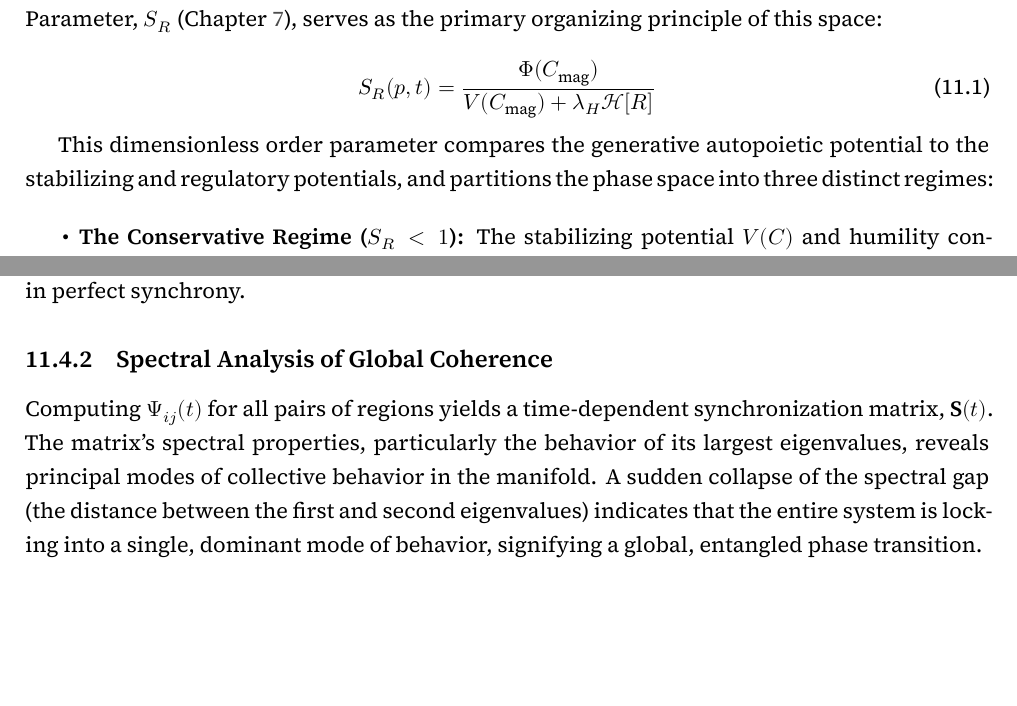
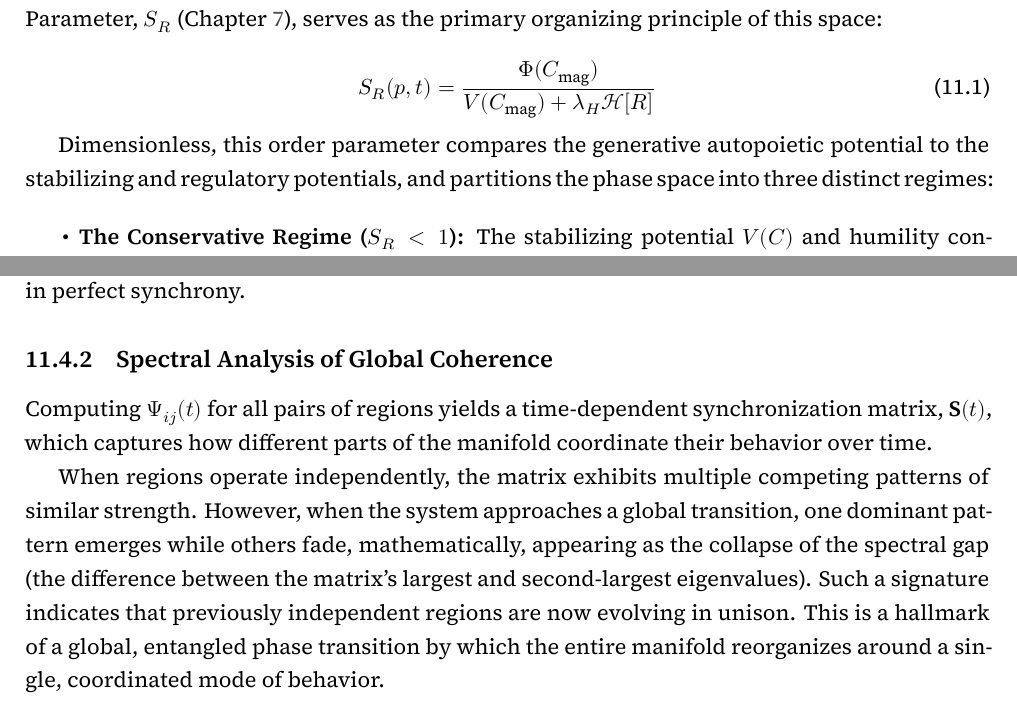
Before and after one commit to someobserver/recurgent-field-theory, a LaTeX thesis (manuscript/recurgence.tex, which reads manuscript/chapters/ch_11_global_attractors_and_bifurcation_geometry.tex): two parts of pages 42 and 44 of 82, joined at a grey line, cut so that both start at the same text, the shorter picture padded with empty space. Compiled offline with XeLaTeX.

Commit message:
fuller explanation

```diff
--- a/manuscript/chapters/ch_11_global_attractors_and_bifurcation_geometry.tex
+++ b/manuscript/chapters/ch_11_global_attractors_and_bifurcation_geometry.tex
@@ -19,7 +19,7 @@ A point in the abstract phase space, whose axes correspond to the global propert
 S_R(p,t) = \frac{\Phi(C_{\mathrm{mag}})}{V(C_{\mathrm{mag}}) + \lambda_H \mathcal{H}[R]}
 \end{equation}
 
-This dimensionless order parameter compares the generative autopoietic potential to the stabilizing and regulatory potentials, and partitions the phase space into three distinct regimes:
+Dimensionless, this order parameter compares the generative autopoietic potential to the stabilizing and regulatory potentials, and partitions the phase space into three distinct regimes:
 
 \begin{itemize}
 
@@ -86,4 +86,6 @@ where \(\phi(p,q,t) = \arg(R^\rho_{\mu\nu}(p,q,t))\). A value of \(\Psi_{ij}(t)
 \subsection{Spectral Analysis of Global Coherence}
 \label{11.4.2:spectral_analysis_of_global_coherence}
 
-Computing \(\Psi_{ij}(t)\) for all pairs of regions yields a time-dependent synchronization matrix, \(\mathbf{S}(t)\). The matrix's spectral properties, particularly the behavior of its largest eigenvalues, reveals principal modes of collective behavior in the manifold. A sudden collapse of the spectral gap (the distance between the first and second eigenvalues) indicates that the entire system is locking into a single, dominant mode of behavior, signifying a global, entangled phase transition.
+Computing \(\Psi_{ij}(t)\) for all pairs of regions yields a time-dependent synchronization matrix, \(\mathbf{S}(t)\), which captures how different parts of the manifold coordinate their behavior over time.
+
+When regions operate independently, the matrix exhibits multiple competing patterns of similar strength. However, when the system approaches a global transition, one dominant pattern emerges while others fade, mathematically, appearing as the collapse of the spectral gap (the difference between the matrix's largest and second-largest eigenvalues). Such a signature indicates that previously independent regions are now evolving in unison. This is a hallmark of a global, entangled phase transition by which the entire manifold reorganizes around a single, coordinated mode of behavior.
```
